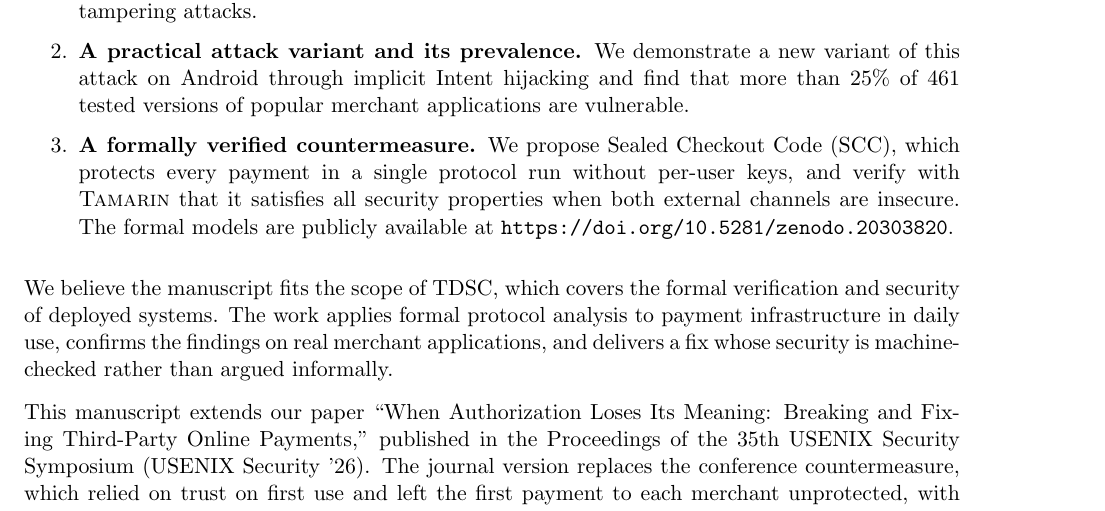
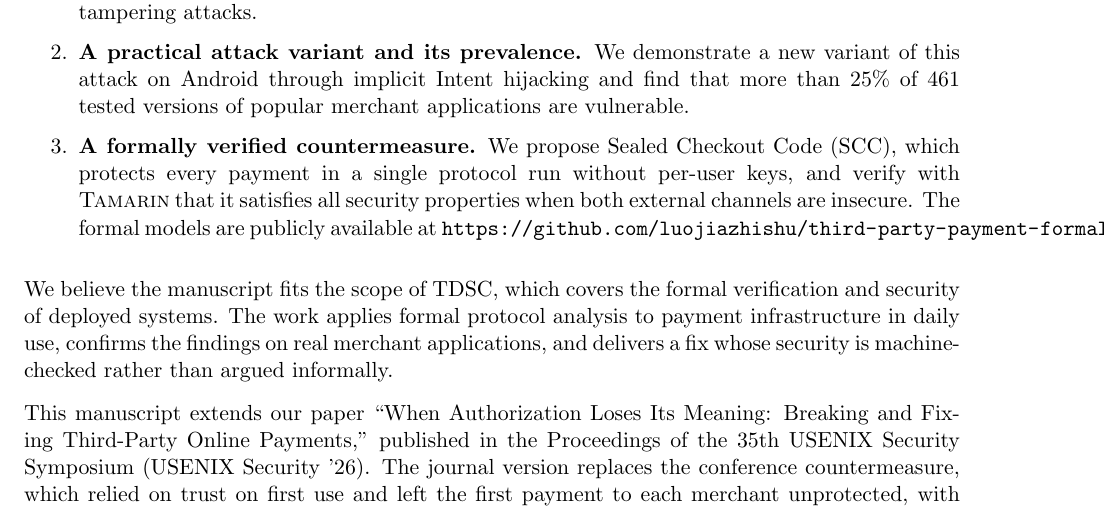
Before and after one commit to OccDeser/paper-third-party-online-payment-TDSC, a LaTeX document (submission/cover_letter.tex): part of the page, cut so that both start at the same text. Compiled offline with pdfLaTeX.

Commit message:
Point the formal models link to the GitHub repository
Replace the Zenodo DOI with the GitHub repository in the bibliography
and the cover letter, and drop the date from the cover letter.

Co-Authored-By: Claude Opus 5.5 <noreply@anthropic.com>

```diff
--- a/submission/cover_letter.tex
+++ b/submission/cover_letter.tex
@@ -18,7 +16,7 @@ The manuscript makes three main contributions:
   \setlength{\itemsep}{2pt}
   \item \textbf{Formal analysis of deployed payment protocols.} Using \textsc{Tamarin}, we analyze six third-party online payment protocols of the two dominant payment service providers in China under weakened channel assumptions. The analysis shows that the mainstream payment patterns do not bind the user's payment authorization to the intended order, which enables order tampering attacks.
   \item \textbf{A practical attack variant and its prevalence.} We demonstrate a new variant of this attack on Android through implicit Intent hijacking and find that more than 25\% of 461 tested versions of popular merchant applications are vulnerable.
-  \item \textbf{A formally verified countermeasure.} We propose Sealed Checkout Code (SCC), which protects every payment in a single protocol run without per-user keys, and verify with \textsc{Tamarin} that it satisfies all security properties when both external channels are insecure. The formal models are publicly available at \url{https://doi.org/10.5281/zenodo.20303820}.
+  \item \textbf{A formally verified countermeasure.} We propose Sealed Checkout Code (SCC), which protects every payment in a single protocol run without per-user keys, and verify with \textsc{Tamarin} that it satisfies all security properties when both external channels are insecure. The formal models are publicly available at \url{https://github.com/luojiazhishu/third-party-payment-formal-models}.
 \end{enumerate}
 
 We believe the manuscript fits the scope of TDSC, which covers the formal verification and security of deployed systems.
```
Also changed, not shown: library.bib (+1 -1 lines), submission/cover_letter.pdf, submission/cover_letter.tex (2 more changed lines).
